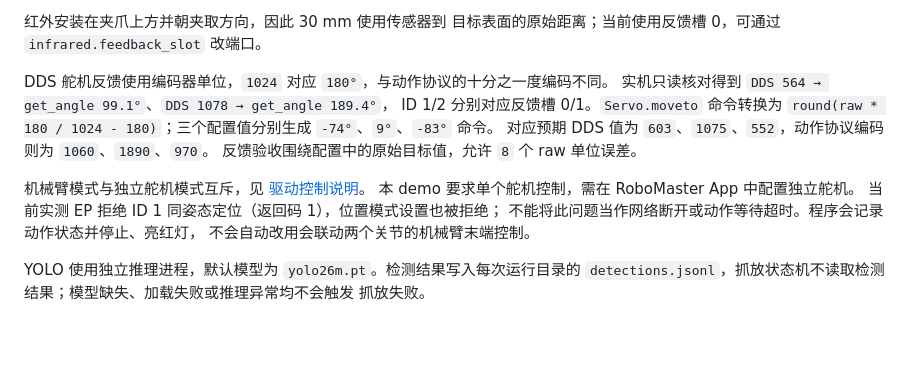
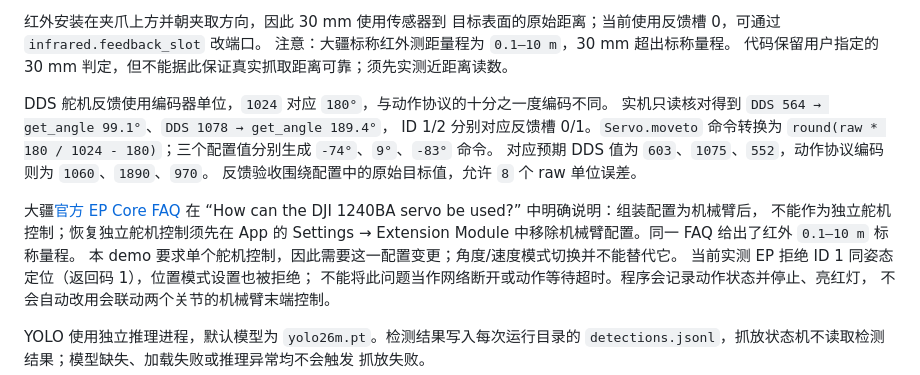
Before and after one commit to Qzz139/3-LEARN, a Markdown page: docs/ir_pick_place_demo.md, the part around the change. Rendered like a GitHub page; blank space fills up the shorter version.

Commit message:
Document official EP servo configuration and infrared range limits

```diff
--- a/docs/ir_pick_place_demo.md
+++ b/docs/ir_pick_place_demo.md
@@ -20,6 +20,8 @@
 
 红外安装在夹爪上方并朝夹取方向，因此 30 mm 使用传感器到
 目标表面的原始距离；当前使用反馈槽 0，可通过 `infrared.feedback_slot` 改端口。
+注意：大疆标称红外测距量程为 `0.1–10 m`，30 mm 超出标称量程。
+代码保留用户指定的 30 mm 判定，但不能据此保证真实抓取距离可靠；须先实测近距离读数。
 
 DDS 舵机反馈使用编码器单位，`1024` 对应 `180°`，与动作协议的十分之一度编码不同。
 实机只读核对得到 `DDS 564 → get_angle 99.1°`、`DDS 1078 → get_angle 189.4°`，
@@ -28,9 +30,11 @@ ID 1/2 分别对应反馈槽 0/1。`Servo.moveto` 命令转换为
 对应预期 DDS 值为 `603`、`1075`、`552`，动作协议编码则为 `1060`、`1890`、`970`。
 反馈验收围绕配置中的原始目标值，允许 `8` 个 raw 单位误差。
 
-机械臂模式与独立舵机模式互斥，见
-[驱动控制说明](https://jeguzzi.github.io/robomaster_ros/robomaster_ros_modules/arm.html)。
-本 demo 要求单个舵机控制，需在 RoboMaster App 中配置独立舵机。
+大疆[官方 EP Core FAQ](https://www.dji.com/support/product/robomaster-ep-core)
+在 “How can the DJI 1240BA servo be used?” 中明确说明：组装配置为机械臂后，
+不能作为独立舵机控制；恢复独立舵机控制须先在 App 的 Settings → Extension Module
+中移除机械臂配置。同一 FAQ 给出了红外 `0.1–10 m` 标称量程。
+本 demo 要求单个舵机控制，因此需要这一配置变更；角度/速度模式切换并不能替代它。
 当前实测 EP 拒绝 ID 1 同姿态定位（返回码 1），位置模式设置也被拒绝；
 不能将此问题当作网络断开或动作等待超时。程序会记录动作状态并停止、亮红灯，
 不会自动改用会联动两个关节的机械臂末端控制。
```
